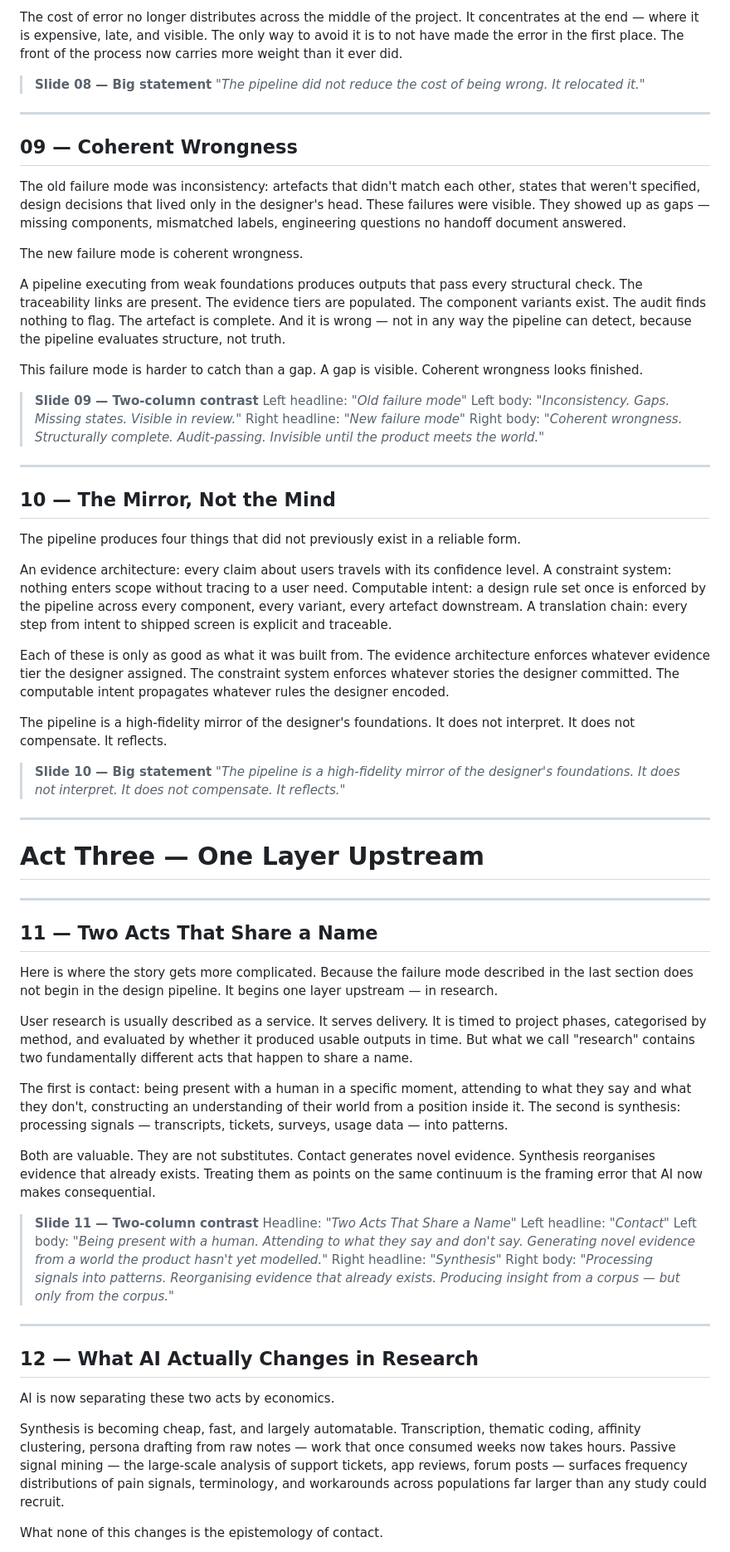
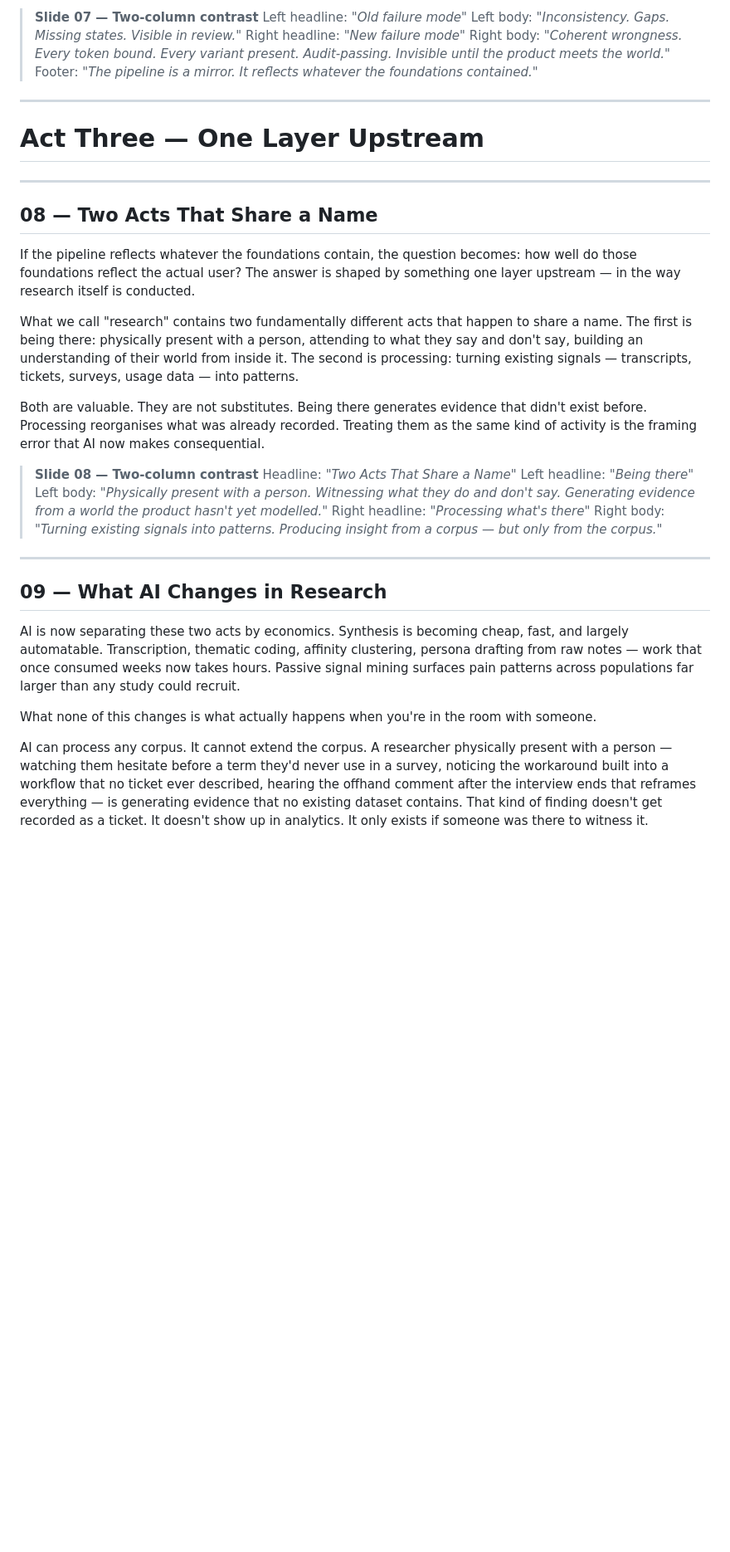
Before and after one commit to joelling/ai-design-infrastructure, a Markdown page: design/thinking/agentic-design-narrative.md, the part around one of its changes. Shown at 83% size. Rendered like a GitHub page; blank space fills up the shorter version.

```diff
--- a/design/thinking/agentic-design-narrative.md
+++ b/design/thinking/agentic-design-narrative.md
@@ -141,41 +135,10 @@ And the product ships as a well-structured, internally consistent, fully traced
 
-The cost of error no longer distributes across the middle of the project. It concentrates at the end — where it is expensive, late, and visible. The only way to avoid it is to not have made the error in the first place. The front of the process now carries more weight than it ever did.
-
-> **Slide 08 — Big statement**
-> *"The pipeline did not reduce the cost of being wrong. It relocated it."*
-
----
-
-## 09 — Coherent Wrongness
-
-The old failure mode was inconsistency: artefacts that didn't match each other, states that weren't specified, design decisions that lived only in the designer's head. These failures were visible. They showed up as gaps — missing components, mismatched labels, engineering questions no handoff document answered.
-
-The new failure mode is coherent wrongness.
-
-A pipeline executing from weak foundations produces outputs that pass every structural check. The traceability links are present. The evidence tiers are populated. The component variants exist. The audit finds nothing to flag. The artefact is complete. And it is wrong — not in any way the pipeline can detect, because the pipeline evaluates structure, not truth.
-
-This failure mode is harder to catch than a gap. A gap is visible. Coherent wrongness looks finished.
-
-> **Slide 09 — Two-column contrast**
+> **Slide 07 — Two-column contrast**
 > Left headline: *"Old failure mode"*
 > Left body: *"Inconsistency. Gaps. Missing states. Visible in review."*
 > Right headline: *"New failure mode"*
-> Right body: *"Coherent wrongness. Structurally complete. Audit-passing. Invisible until the product meets the world."*
-
----
-
-## 10 — The Mirror, Not the Mind
-
-The pipeline produces four things that did not previously exist in a reliable form.
-
-An evidence architecture: every claim about users travels with its confidence level. A constraint system: nothing enters scope without tracing to a user need. Computable intent: a design rule set once is enforced by the pipeline across every component, every variant, every artefact downstream. A translation chain: every step from intent to shipped screen is explicit and traceable.
-
-Each of these is only as good as what it was built from. The evidence architecture enforces whatever evidence tier the designer assigned. The constraint system enforces whatever stories the designer committed. The computable intent propagates whatever rules the designer encoded.
-
-The pipeline is a high-fidelity mirror of the designer's foundations. It does not interpret. It does not compensate. It reflects.
-
-> **Slide 10 — Big statement**
-> *"The pipeline is a high-fidelity mirror of the designer's foundations. It does not interpret. It does not compensate. It reflects."*
+> Right body: *"Coherent wrongness. Every token bound. Every variant present. Audit-passing. Invisible until the product meets the world."*
+> Footer: *"The pipeline is a mirror. It reflects whatever the foundations contained."*
 
 ---
 
@@ -183,30 +146,28 @@ The pipeline is a high-fidelity mirror of the designer's foundations. It does no
 
 ---
 
-## 11 — Two Acts That Share a Name
+## 08 — Two Acts That Share a Name
 
-Here is where the story gets more complicated. Because the failure mode described in the last section does not begin in the design pipeline. It begins one layer upstream — in research.
+If the pipeline reflects whatever the foundations contain, the question becomes: how well do those foundations reflect the actual user? The answer is shaped by something one layer upstream — in the way research itself is conducted.
 
-User research is usually described as a service. It serves delivery. It is timed to project phases, categorised by method, and evaluated by whether it produced usable outputs in time. But what we call "research" contains two fundamentally different acts that happen to share a name.
+What we call "research" contains two fundamentally different acts that happen to share a name. The first is being there: physically present with a person, attending to what they say and don't say, building an understanding of their world from inside it. The second is processing: turning existing signals — transcripts, tickets, surveys, usage data — into patterns.
 
-The first is contact: being present with a human in a specific moment, attending to what they say and what they don't, constructing an understanding of their world from a position inside it. The second is synthesis: processing signals — transcripts, tickets, surveys, usage data — into patterns.
+Both are valuable. They are not substitutes. Being there generates evidence that didn't exist before. Processing reorganises what was already recorded. Treating them as the same kind of activity is the framing error that AI now makes consequential.
 
-Both are valuable. They are not substitutes. Contact generates novel evidence. Synthesis reorganises evidence that already exists. Treating them as points on the same continuum is the framing error that AI now makes consequential.
-
-> **Slide 11 — Two-column contrast**
+> **Slide 08 — Two-column contrast**
 > Headline: *"Two Acts That Share a Name"*
-> Left headline: *"Contact"*
-> Left body: *"Being present with a human. Attending to what they say and don't say. Generating novel evidence from a world the product hasn't yet modelled."*
-> Right headline: *"Synthesis"*
-> Right body: *"Processing signals into patterns. Reorganising evidence that already exists. Producing insight from a corpus — but only from the corpus."*
+> Left headline: *"Being there"*
+> Left body: *"Physically present with a person. Witnessing what they do and don't say. Generating evidence from a world the product hasn't yet modelled."*
+> Right headline: *"Processing what's there"*
+> Right body: *"Turning existing signals into patterns. Producing insight from a corpus — but only from the corpus."*
 
 ---
 
-## 12 — What AI Actually Changes in Research
+## 09 — What AI Changes in Research
 
-AI is now separating these two acts by economics.
+AI is now separating these two acts by economics. Synthesis is becoming cheap, fast, and largely automatable. Transcription, thematic coding, affinity clustering, persona drafting from raw notes — work that once consumed weeks now takes hours. Passive signal mining surfaces pain patterns across populations far larger than any study could recruit.
 
-Synthesis is becoming cheap, fast, and largely automatable. Transcription, thematic coding, affinity clustering, persona drafting from raw notes — work that once consumed weeks now takes hours. Passive signal mining — the large-scale analysis of support tickets, app reviews, forum posts — surfaces frequency distributions of pain signals, terminology, and workarounds across populations far larger than any study could recruit.
+What none of this changes is what actually happens when you're in the room with someone.
 
-What none of this changes is the epistemology of contact.
+AI can process any corpus. It cannot extend the corpus. A researcher physically present with a person — watching them hesitate before a term they'd never use in a survey, noticing the workaround built into a workflow that no ticket ever described, hearing the offhand comment after the interview ends that reframes everything — is generating evidence that no existing dataset contains. That kind of finding doesn't get recorded as a ticket. It doesn't show up in analytics. It only exists if someone was there to witness it.
 
```
Also changed, not shown: other parts of design/thinking/agentic-design-narrative.md (+134 -169 lines).
